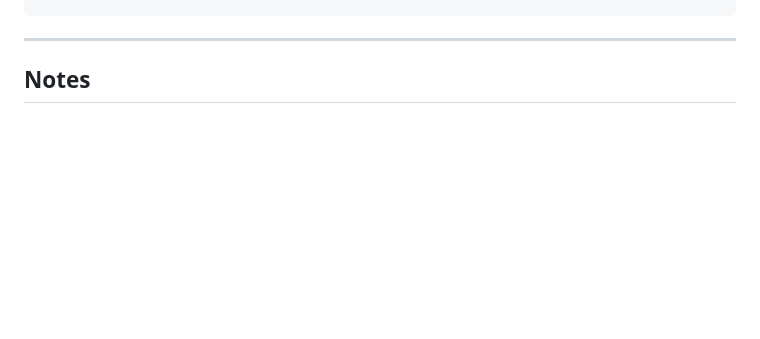
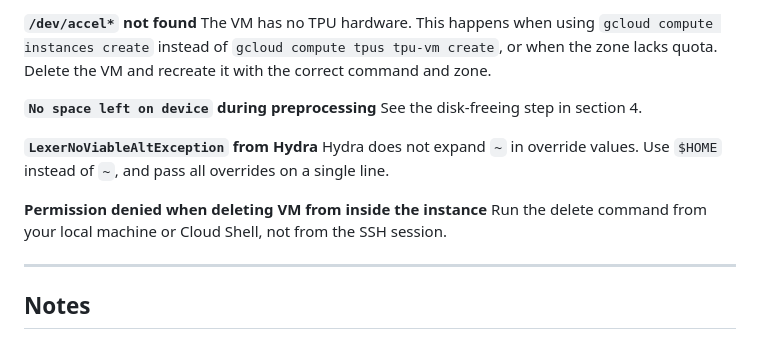
Before and after one commit to tidiane-camaret/patch_icl, a Markdown page: docs/GCP.md, the part around one of its changes. GitHub-like rendering; blank space fills up the shorter version.

```diff
--- a/docs/GCP.md
+++ b/docs/GCP.md
@@ -113,3 +159,14 @@ gcloud compute tpus tpu-vm delete $TPU --zone=$ZONE --project=$PROJECT
+**`/dev/accel*` not found**
+The VM has no TPU hardware. This happens when using `gcloud compute instances create` instead of `gcloud compute tpus tpu-vm create`, or when the zone lacks quota. Delete the VM and recreate it with the correct command and zone.
+
+**`No space left on device` during preprocessing**
+See the disk-freeing step in section 4.
+
+**`LexerNoViableAltException` from Hydra**
+Hydra does not expand `~` in override values. Use `$HOME` instead of `~`, and pass all overrides on a single line.
+
+**Permission denied when deleting VM from inside the instance**
+Run the delete command from your local machine or Cloud Shell, not from the SSH session.
 
 ---
 
```
Also changed, not shown: other parts of docs/GCP.md (+77 -31 lines).
